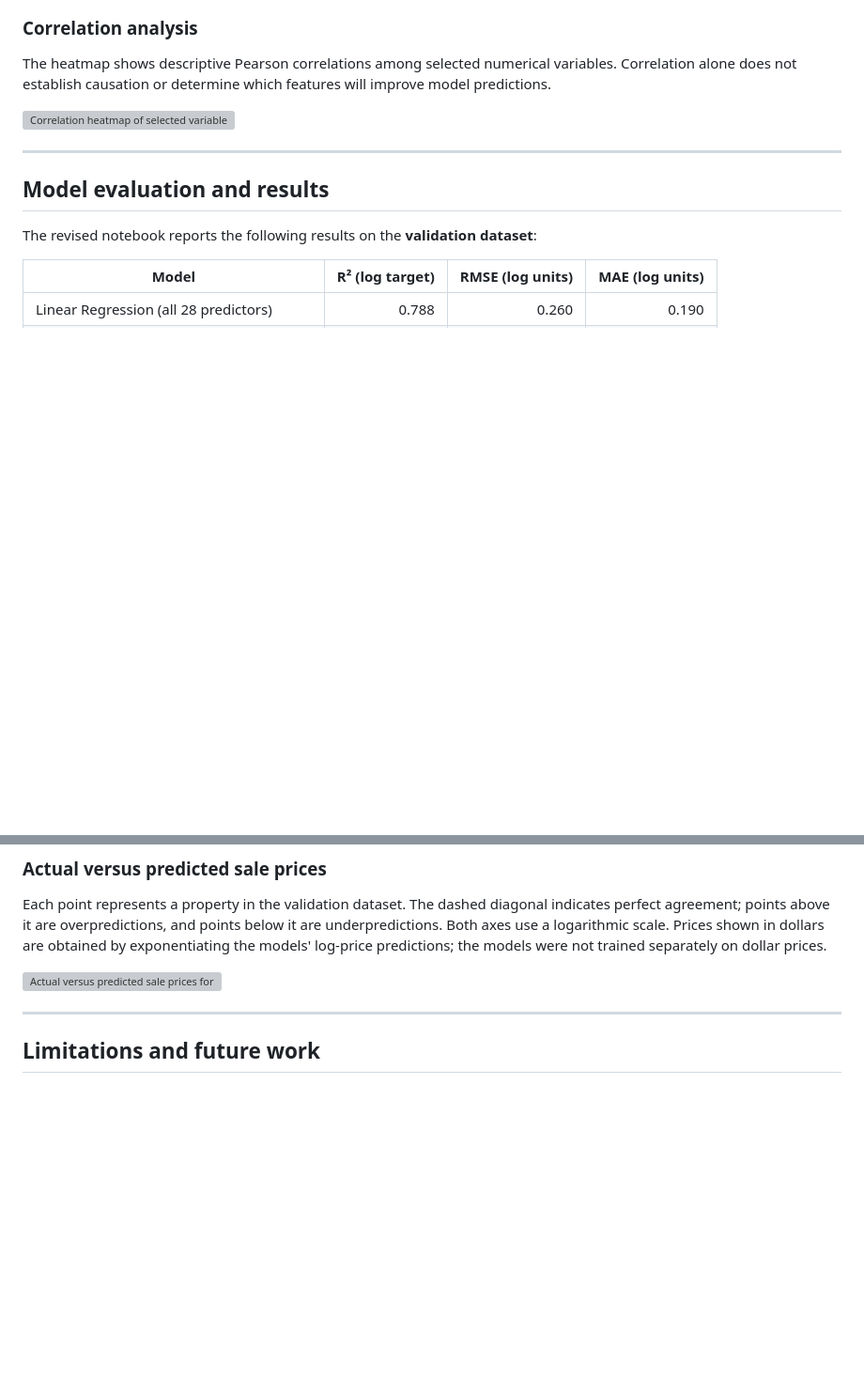
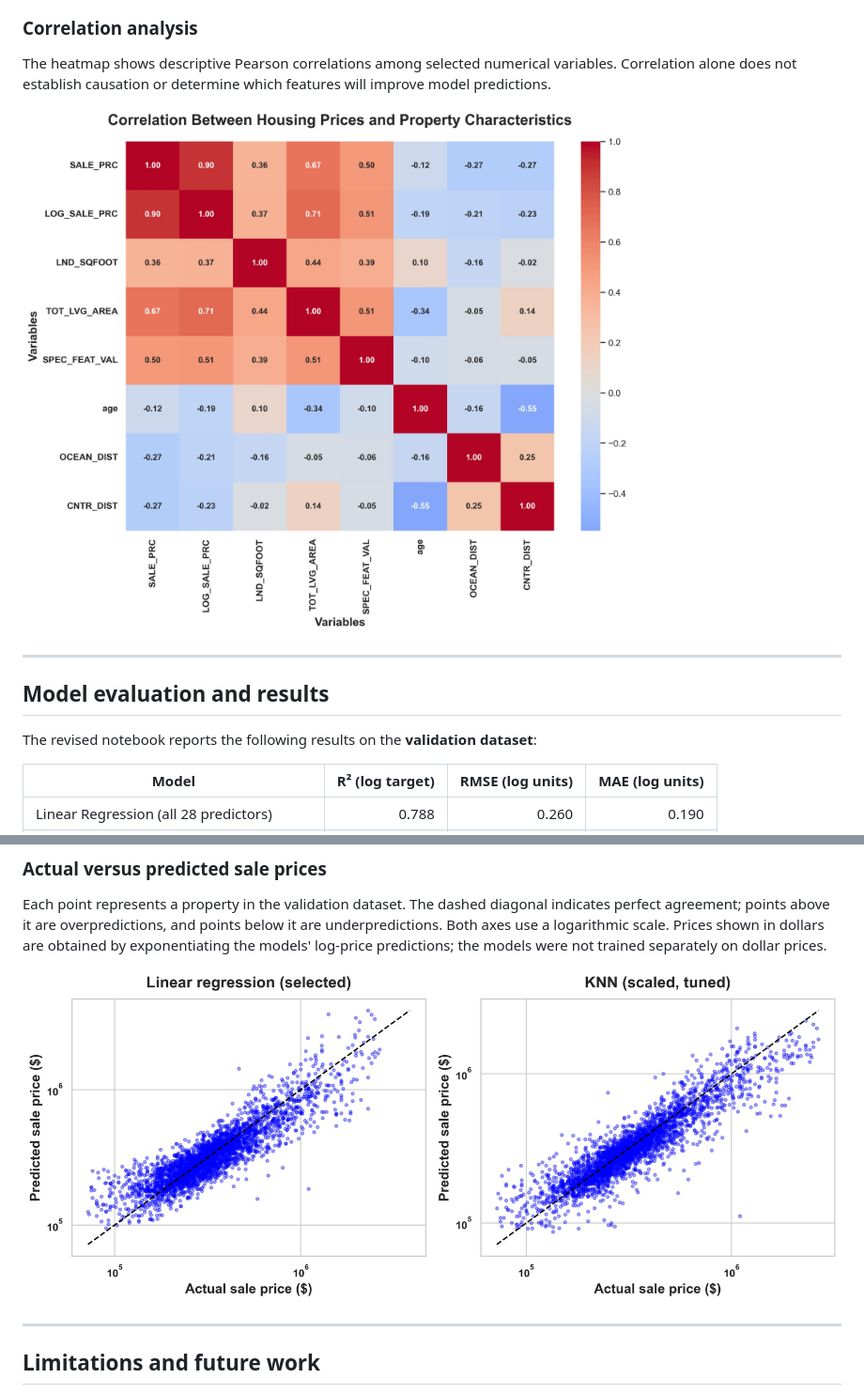
Before and after one commit to Andrezascientist/Miami_Dataset_Final_Project, a Markdown page: README.md, 2 parts joined by grey strips. Shown at 94% size. Rendered like a GitHub page; blank space fills up the shorter version; grey boxes are pictures that could not be loaded.

```diff
--- a/README.md
+++ b/README.md
@@ -63,7 +63,7 @@ These histograms show variation in land area, living area, special-feature value
 
 The heatmap shows descriptive Pearson correlations among selected numerical variables. Correlation alone does not establish causation or determine which features will improve model predictions.
 
-![Correlation heatmap of selected variables](images/correlation_heatmap.jpg)
+![Correlation heatmap of selected variables](image/correlation_heatmap.jpg)
 
 ---
 
@@ -89,7 +89,7 @@ The revised notebook reports the following results on the **validation dataset**
 
 Each point represents a property in the validation dataset. The dashed diagonal indicates perfect agreement; points above it are overpredictions, and points below it are underpredictions. Both axes use a logarithmic scale. Prices shown in dollars are obtained by exponentiating the models' log-price predictions; the models were not trained separately on dollar prices.
 
-![Actual versus predicted sale prices for Linear Regression and KNN](images/actual_vs_predicted_sale_prices.jpg)
+![Actual versus predicted sale prices for Linear Regression and KNN](image/actual_vs_predicted_sale_prices.jpg)
 
 ---
 
```
Also changed, not shown: other parts of README.md (+5 -5 lines).
